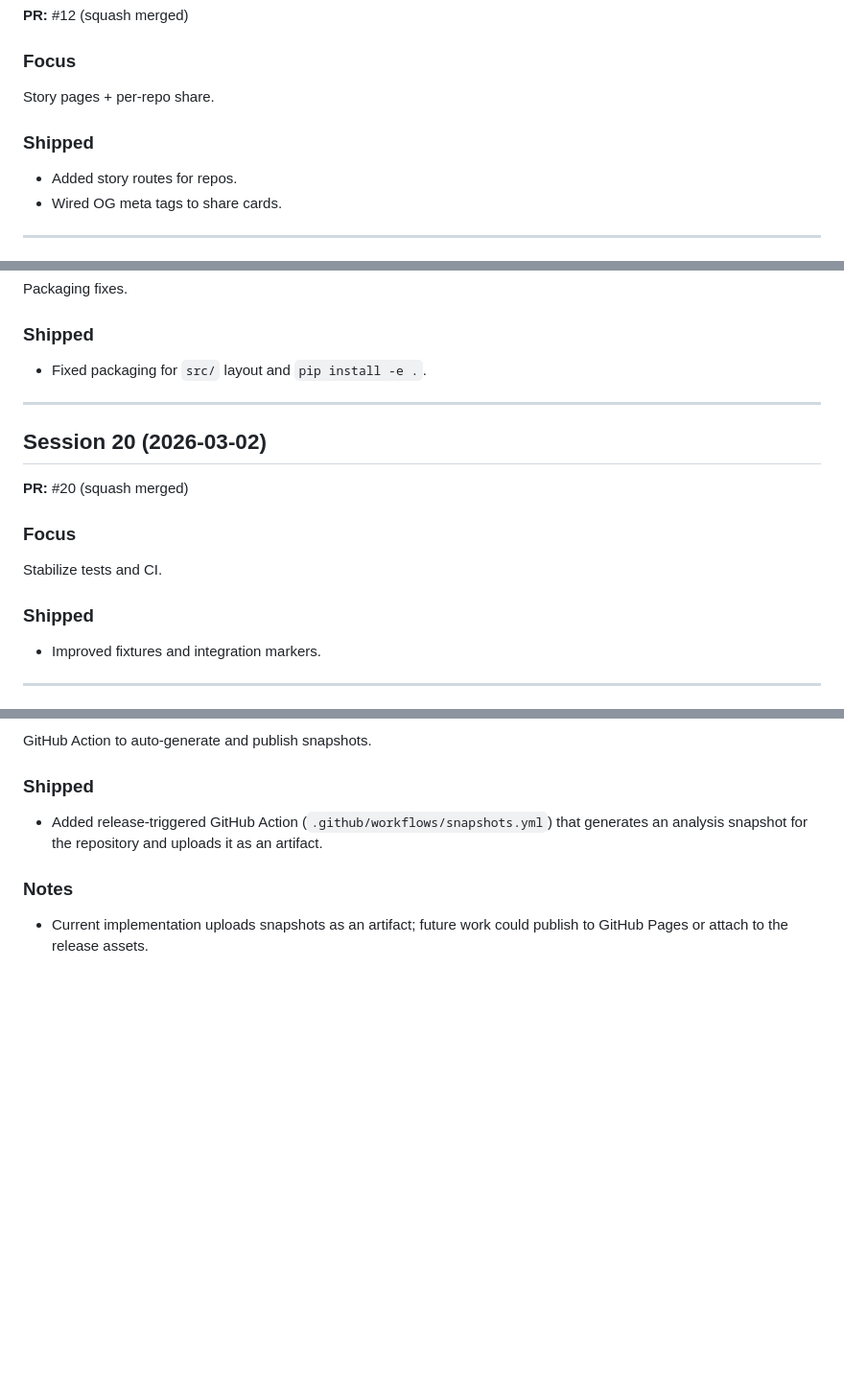
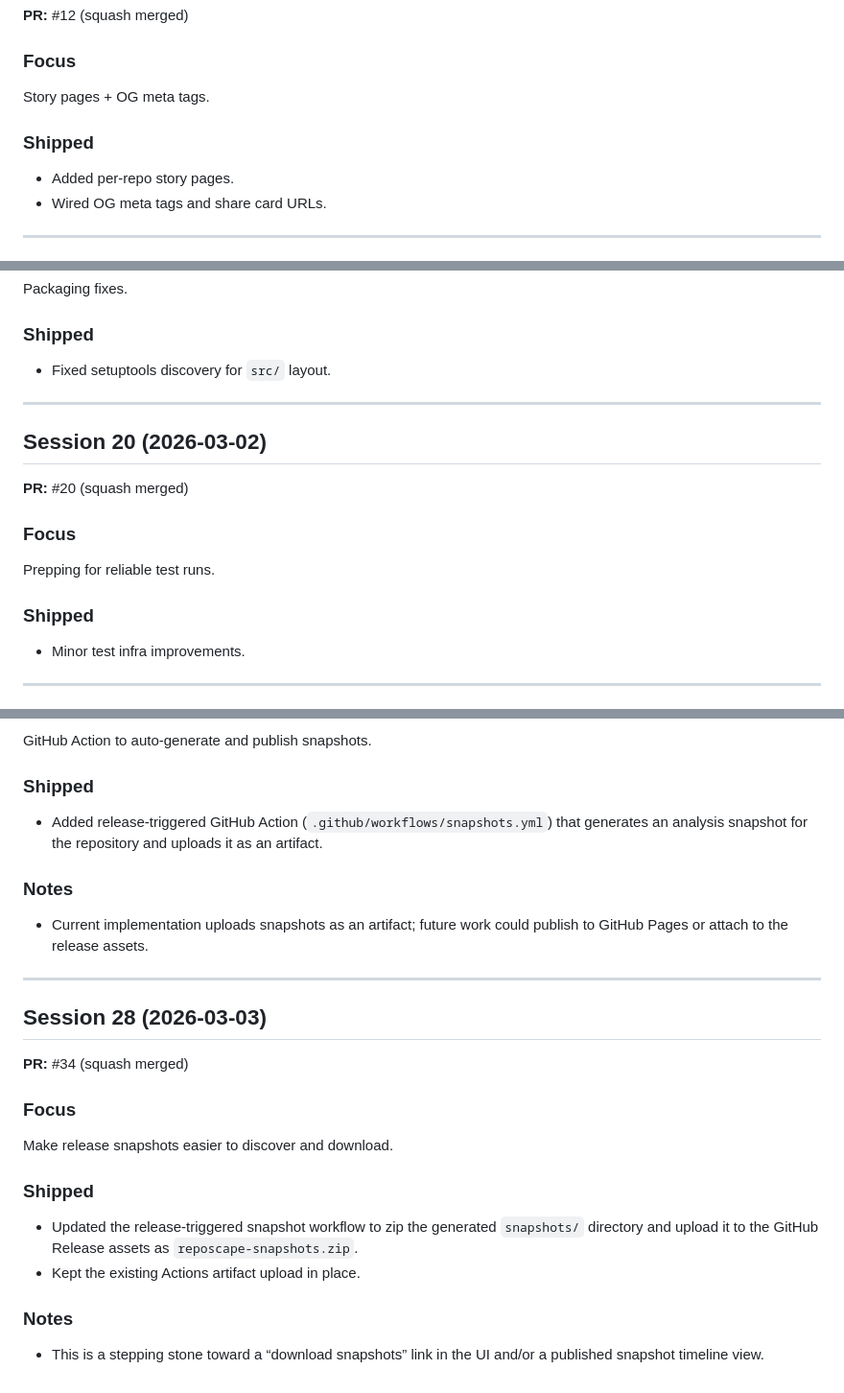
Before and after one commit to gunnargray-dev/reposcape, a Markdown page: SESSION_LOG.md, 3 parts joined by grey strips. Shown at 96% size. Drawn GitHub-style; blank space fills up the shorter version.

```diff
--- a/SESSION_LOG.md
+++ b/SESSION_LOG.md
@@ -176,11 +175,11 @@ Demo showcase pipeline.
 **PR:** #12 (squash merged)
 
 ### Focus
-Story pages + per-repo share.
+Story pages + OG meta tags.
 
 ### Shipped
-- Added story routes for repos.
-- Wired OG meta tags to share cards.
+- Added per-repo story pages.
+- Wired OG meta tags and share card URLs.
 
 
 ---
@@ -272,7 +272,7 @@ CLI tool (reposcape analyze).
 Packaging fixes.
 
 ### Shipped
-- Fixed packaging for `src/` layout and `pip install -e .`.
+- Fixed setuptools discovery for `src/` layout.
 
 
 ---
@@ -282,10 +282,10 @@ Packaging fixes.
 **PR:** #20 (squash merged)
 
 ### Focus
-Stabilize tests and CI.
+Prepping for reliable test runs.
 
 ### Shipped
-- Improved fixtures and integration markers.
+- Minor test infra improvements.
 
 
 ---
@@ -385,3 +387,19 @@ GitHub Action to auto-generate and publish snapshots.
 
 ### Notes
 - Current implementation uploads snapshots as an artifact; future work could publish to GitHub Pages or attach to the release assets.
+
+---
+
+## Session 28 (2026-03-03)
+
+**PR:** #34 (squash merged)
+
+### Focus
+Make release snapshots easier to discover and download.
+
+### Shipped
+- Updated the release-triggered snapshot workflow to zip the generated `snapshots/` directory and upload it to the GitHub Release assets as `reposcape-snapshots.zip`.
+- Kept the existing Actions artifact upload in place.
+
+### Notes
+- This is a stepping stone toward a “download snapshots” link in the UI and/or a published snapshot timeline view.
```
Also changed, not shown: other parts of SESSION_LOG.md (+43 -41 lines), ROADMAP.md (+1 -0 lines).
